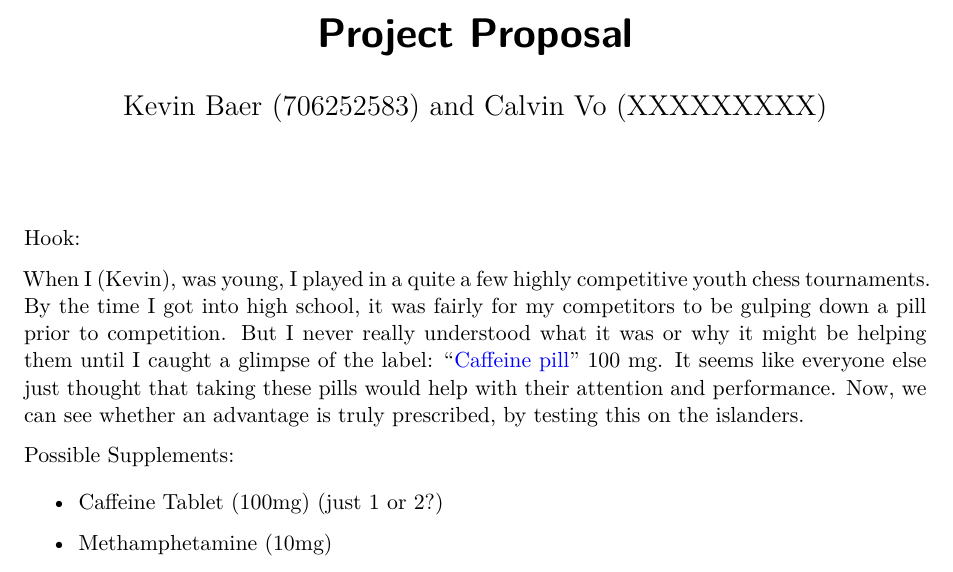
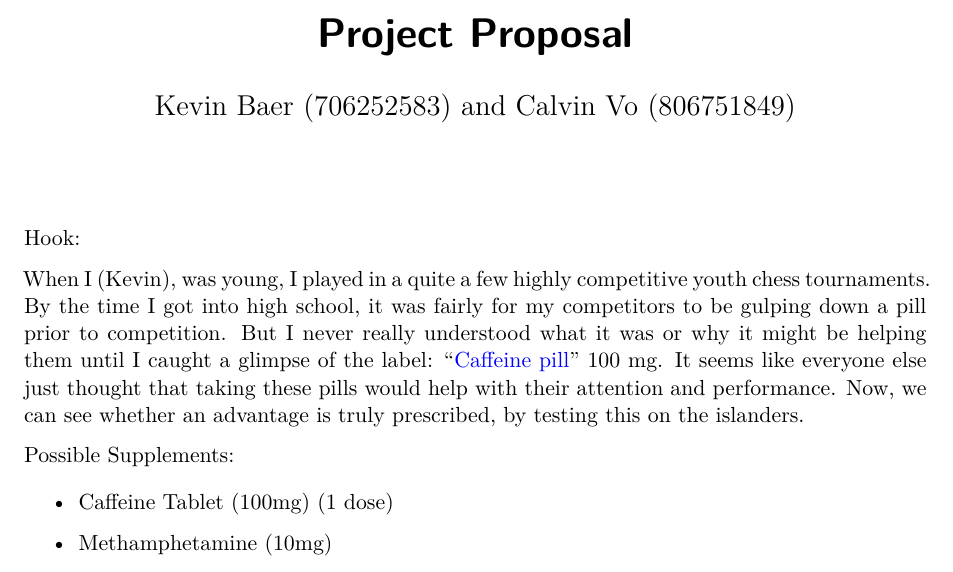
Before and after one commit to kevbaer/Stats_101b_Final_Project, a Quarto document (01_Project_Proposal.qmd): part of page 1 of 2, cut so that both start at the same text. Rendered offline with R 4.5, knitr and Pandoc in place of Quarto, then LaTeX, with nearby package versions.

Commit message:
Update 01_Project_Proposal.qmd
- Updated UID
- Changed coffee tablet dose to 1 (unless we wanna compare how effective each dose is theni recommend we measure performance based on 0, 1, and 2 doses each.

```diff
--- a/01_Project_Proposal.qmd
+++ b/01_Project_Proposal.qmd
@@ -1,6 +1,6 @@
 ---
 title: "Project Proposal"
-author: "Kevin Baer (706252583) and Calvin Vo (XXXXXXXXX)"
+author: "Kevin Baer (706252583) and Calvin Vo (806751849)"
 format: pdf
 editor: visual
 ---
@@ -11,7 +11,7 @@ When I (Kevin), was young, I played in a quite a few highly competitive youth ch
 
 Possible Supplements:
 
--   Caffeine Tablet (100mg) (just 1 or 2?)
+-   Caffeine Tablet (100mg) (1 dose)
 
 -   Methamphetamine (10mg)
 
```
